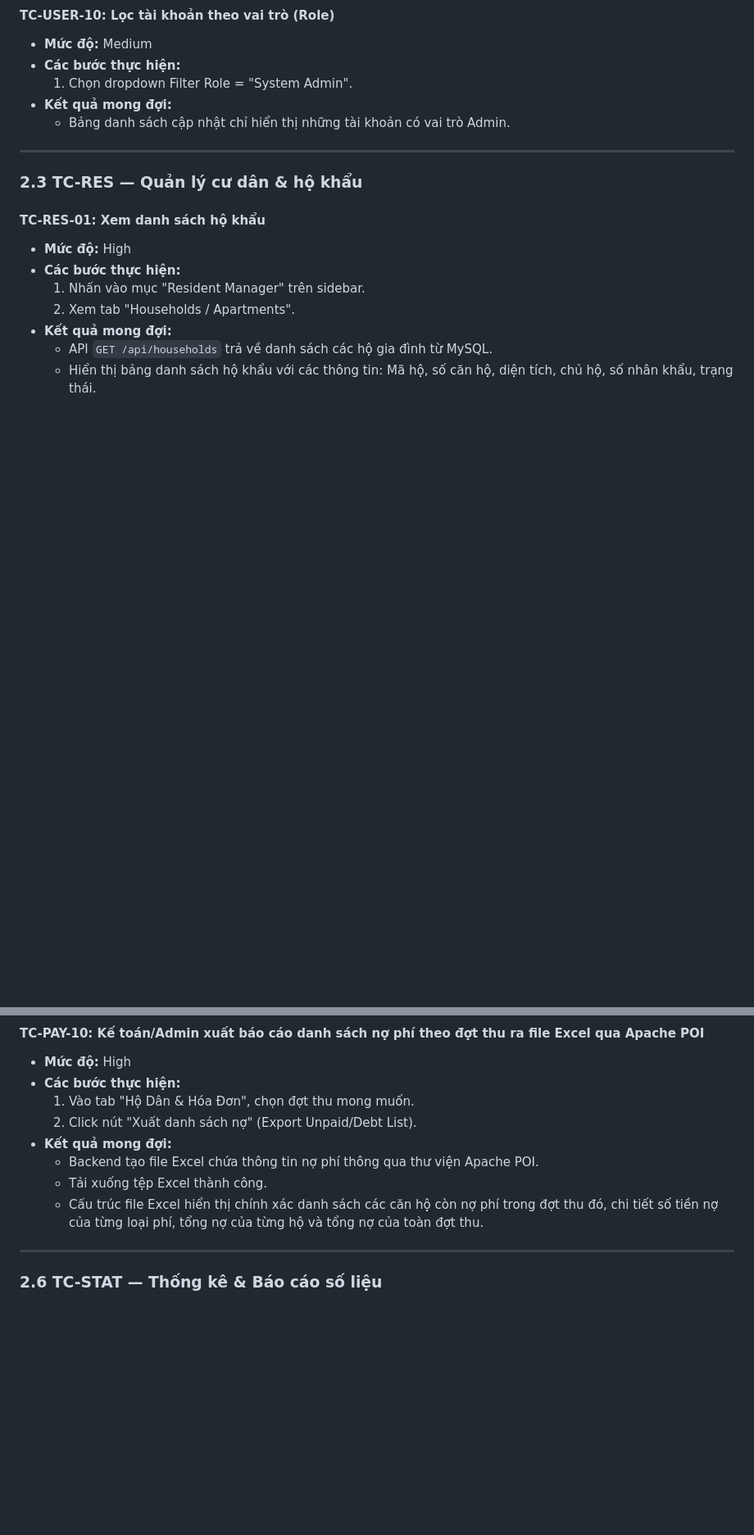
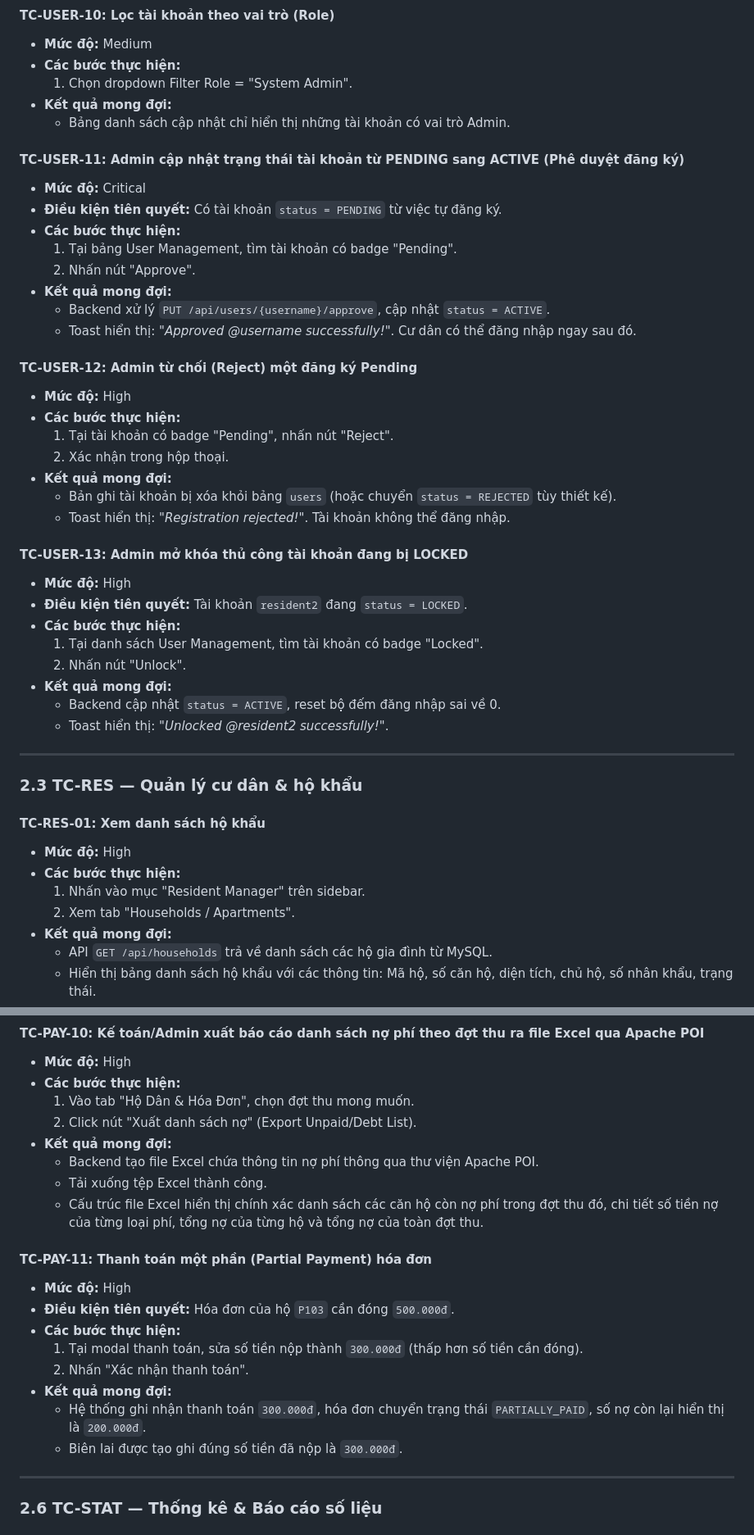
Before and after one commit to TuanAnh-Tran/IT3180-Group14, a Markdown page: docs/TEST_CASES_DETAILED.md, 2 parts joined by grey strips. Shown at 82% size. GitHub-like rendering; blank space fills up the shorter version.

```diff
--- a/docs/TEST_CASES_DETAILED.md
+++ b/docs/TEST_CASES_DETAILED.md
@@ -262,6 +270,35 @@
   1. Chọn dropdown Filter Role = "System Admin".
 * **Kết quả mong đợi:**
   * Bảng danh sách cập nhật chỉ hiển thị những tài khoản có vai trò Admin.
+
+#### **TC-USER-11: Admin cập nhật trạng thái tài khoản từ PENDING sang ACTIVE (Phê duyệt đăng ký)**
+* **Mức độ:** Critical
+* **Điều kiện tiên quyết:** Có tài khoản `status = PENDING` từ việc tự đăng ký.
+* **Các bước thực hiện:**
+  1. Tại bảng User Management, tìm tài khoản có badge "Pending".
+  2. Nhấn nút "Approve".
+* **Kết quả mong đợi:**
+  * Backend xử lý `PUT /api/users/{username}/approve`, cập nhật `status = ACTIVE`.
+  * Toast hiển thị: *"Approved @username successfully!"*. Cư dân có thể đăng nhập ngay sau đó.
+
+#### **TC-USER-12: Admin từ chối (Reject) một đăng ký Pending**
+* **Mức độ:** High
+* **Các bước thực hiện:**
+  1. Tại tài khoản có badge "Pending", nhấn nút "Reject".
+  2. Xác nhận trong hộp thoại.
+* **Kết quả mong đợi:**
+  * Bản ghi tài khoản bị xóa khỏi bảng `users` (hoặc chuyển `status = REJECTED` tùy thiết kế).
+  * Toast hiển thị: *"Registration rejected!"*. Tài khoản không thể đăng nhập.
+
+#### **TC-USER-13: Admin mở khóa thủ công tài khoản đang bị LOCKED**
+* **Mức độ:** High
+* **Điều kiện tiên quyết:** Tài khoản `resident2` đang `status = LOCKED`.
+* **Các bước thực hiện:**
+  1. Tại danh sách User Management, tìm tài khoản có badge "Locked".
+  2. Nhấn nút "Unlock".
+* **Kết quả mong đợi:**
+  * Backend cập nhật `status = ACTIVE`, reset bộ đếm đăng nhập sai về 0.
+  * Toast hiển thị: *"Unlocked @resident2 successfully!"*.
 
 ---
 
@@ -619,6 +696,16 @@
   * Backend tạo file Excel chứa thông tin nợ phí thông qua thư viện Apache POI.
   * Tải xuống tệp Excel thành công.
   * Cấu trúc file Excel hiển thị chính xác danh sách các căn hộ còn nợ phí trong đợt thu đó, chi tiết số tiền nợ của từng loại phí, tổng nợ của từng hộ và tổng nợ của toàn đợt thu.
+
+#### **TC-PAY-11: Thanh toán một phần (Partial Payment) hóa đơn**
+* **Mức độ:** High
+* **Điều kiện tiên quyết:** Hóa đơn của hộ `P103` cần đóng `500.000đ`.
+* **Các bước thực hiện:**
+  1. Tại modal thanh toán, sửa số tiền nộp thành `300.000đ` (thấp hơn số tiền cần đóng).
+  2. Nhấn "Xác nhận thanh toán".
+* **Kết quả mong đợi:**
+  * Hệ thống ghi nhận thanh toán `300.000đ`, hóa đơn chuyển trạng thái `PARTIALLY_PAID`, số nợ còn lại hiển thị là `200.000đ`.
+  * Biên lai được tạo ghi đúng số tiền đã nộp là `300.000đ`.
 
 ---
 
```
Also changed, not shown: other parts of docs/TEST_CASES_DETAILED.md (+48 -0 lines).
